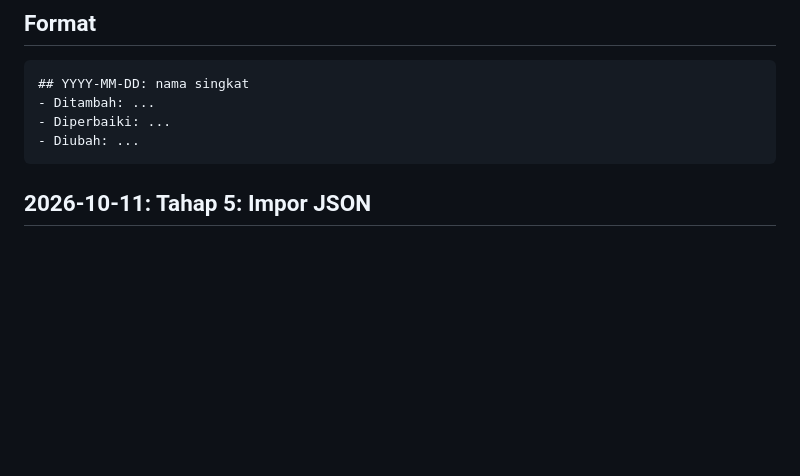
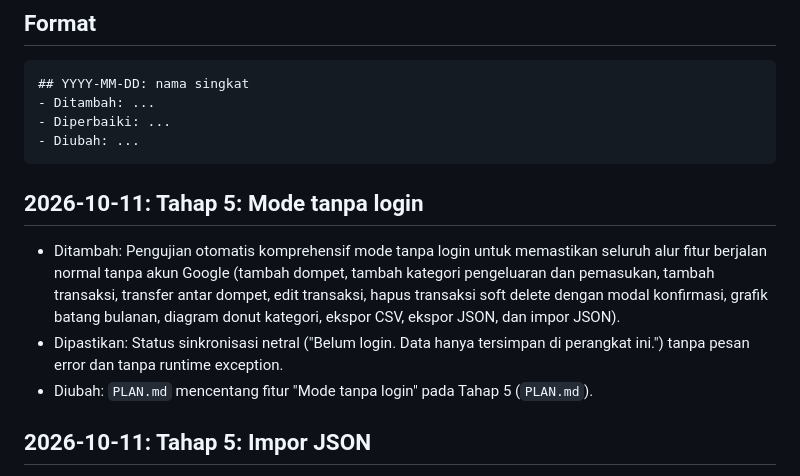
Before and after one commit to mizoarkatamarenaldy/mizan-okane, a Markdown page: CHANGELOG.md, the part around the change. Rendered like a GitHub page; blank space fills up the shorter version.

Commit message:
tahap 5: mode tanpa login
Memastikan dan memvalidasi seluruh fitur aplikasi berjalan normal dalam mode tanpa login Google:
- Status sinkronisasi netral ('Belum login. Data hanya tersimpan di perangkat ini.') tanpa pesan error, tombol login tampil dan tombol sinkron/logout tersembunyi.
- Seluruh alur operasi berjalan lancar secara lokal di IndexedDB: tambah dompet, tambah kategori (pengeluaran dan pemasukan), tambah transaksi pengeluaran dan pemasukan, transfer antar dompet (dengan pembaruan saldo dompet yang tepat serta saldo total, pemasukan, dan pengeluaran tetap netral), edit transaksi, dan hapus transaksi (soft delete) dengan konfirmasi dialog web.
- Visualisasi grafik pengeluaran dan pemasukan bulanan serta diagram donut per kategori ter-render dengan benar tanpa menyertakan transfer antar dompet.
- Pencadangan dan pemulihan data (ekspor CSV, ekspor JSON, serta impor JSON) berfungsi dengan normal.
- Seluruh pengujian otomatis CDP berhasil lolos tanpa error console maupun exception.

Co-authored-by: Claude <noreply@anthropic.com>
Co-authored-by: Gemini (Antigravity) <200291788+gemini-code-assist@users.noreply.github.com>

````diff
--- a/CHANGELOG.md
+++ b/CHANGELOG.md
@@ -9,6 +9,11 @@ Catat setiap fitur atau perbaikan yang selesai. Entri terbaru di atas.
 - Diperbaiki: ...
 - Diubah: ...
 ```
+
+## 2026-10-11: Tahap 5: Mode tanpa login
+- Ditambah: Pengujian otomatis komprehensif mode tanpa login untuk memastikan seluruh alur fitur berjalan normal tanpa akun Google (tambah dompet, tambah kategori pengeluaran dan pemasukan, tambah transaksi, transfer antar dompet, edit transaksi, hapus transaksi soft delete dengan modal konfirmasi, grafik batang bulanan, diagram donut kategori, ekspor CSV, ekspor JSON, dan impor JSON).
+- Dipastikan: Status sinkronisasi netral ("Belum login. Data hanya tersimpan di perangkat ini.") tanpa pesan error dan tanpa runtime exception.
+- Diubah: `PLAN.md` mencentang fitur "Mode tanpa login" pada Tahap 5 (`PLAN.md`).
 
 ## 2026-10-11: Tahap 5: Impor JSON
 - Ditambah: Tombol "Impor JSON" pada bilah sinkronisasi dan elemen input berkas untuk memulihkan data dari file cadangan JSON (`index.html`, `js/app.js`).
````
Also changed, not shown: PLAN.md (+1 -1 lines).
